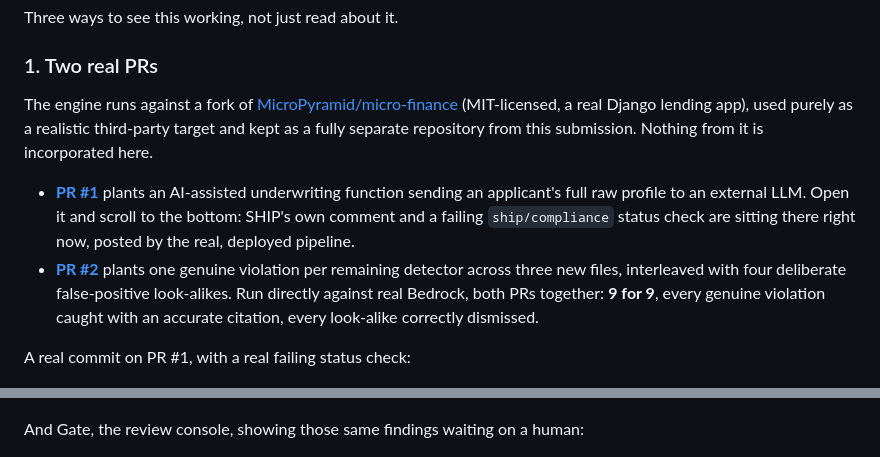
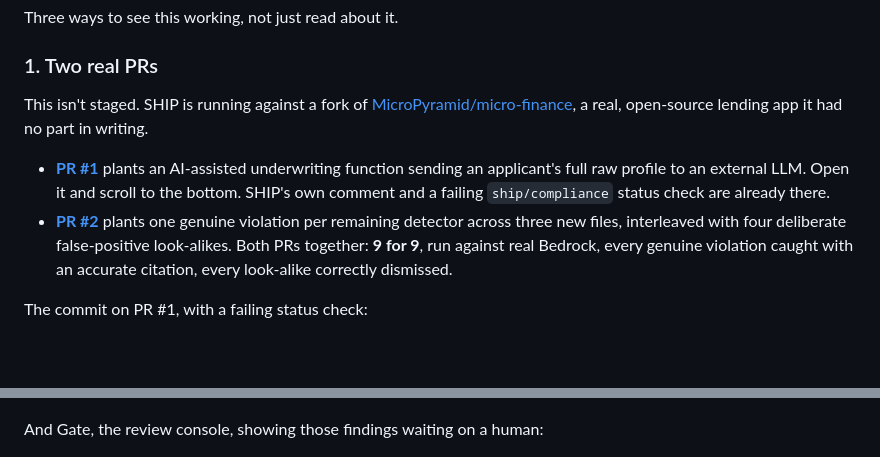
Before and after one commit to pandayv/ship-engine, a Markdown page: README.md, 2 parts joined by grey strips. Drawn GitHub-style; blank space fills up the shorter version.

Commit message:
Cut defensive throat-clearing from Demo's item 1
Lead with the actual point (this isn't staged) instead of a paragraph
of disclaimers about repo separation that answered a question nobody
asked and read as evasive rather than confident. Dropped 'nothing from
it is incorporated here' and 'used purely as a realistic third-party
target' entirely, tightened the two PR bullets, and cut a couple of
redundant 'real's from the screenshot captions right below.

```diff
--- a/README.md
+++ b/README.md
@@ -117,25 +117,23 @@ Three ways to see this working, not just read about it.
 
 ### 1. Two real PRs
 
-The engine runs against a fork of
-[MicroPyramid/micro-finance](https://github.com/MicroPyramid/micro-finance)
-(MIT-licensed, a real Django lending app), used purely as a realistic
-third-party target and kept as a fully separate repository from this
-submission. Nothing from it is incorporated here.
+This isn't staged. SHIP is running against a fork of
+[MicroPyramid/micro-finance](https://github.com/MicroPyramid/micro-finance),
+a real, open-source lending app it had no part in writing.
 
 - **[PR #1](https://github.com/pandayv/micro-finance/pull/1)** plants an
   AI-assisted underwriting function sending an applicant's full raw
-  profile to an external LLM. Open it and scroll to the bottom: SHIP's
-  own comment and a failing `ship/compliance` status check are sitting
-  there right now, posted by the real, deployed pipeline.
+  profile to an external LLM. Open it and scroll to the bottom. SHIP's
+  own comment and a failing `ship/compliance` status check are already
+  there.
 - **[PR #2](https://github.com/pandayv/micro-finance/pull/2)** plants one
   genuine violation per remaining detector across three new files,
-  interleaved with four deliberate false-positive look-alikes. Run
-  directly against real Bedrock, both PRs together: **9 for 9**, every
-  genuine violation caught with an accurate citation, every look-alike
-  correctly dismissed.
+  interleaved with four deliberate false-positive look-alikes. Both PRs
+  together: **9 for 9**, run against real Bedrock, every genuine
+  violation caught with an accurate citation, every look-alike correctly
+  dismissed.
 
-A real commit on PR #1, with a real failing status check:
+The commit on PR #1, with a failing status check:
 
 ![A commit on PR #1 with a red failing ship/compliance status check, and SHIP's own finding comment below it](docs/screenshots/pr-status-check.png)
 
@@ -143,7 +141,7 @@ The same PR, with SHIP's full finding, citation, and suggested fix:
 
 ![SHIP's comment on PR #1 showing a compliance finding with GDPR and EU AI Act citations and a suggested change](docs/screenshots/pr-finding.png)
 
-And Gate, the review console, showing those same findings waiting on a human:
+And Gate, the review console, showing those findings waiting on a human:
 
 ![The Gate dashboard showing four real blocking findings for PR #1, each with risk score, citation, and an approve or reject action](docs/screenshots/gate-dashboard.png)
 
```
